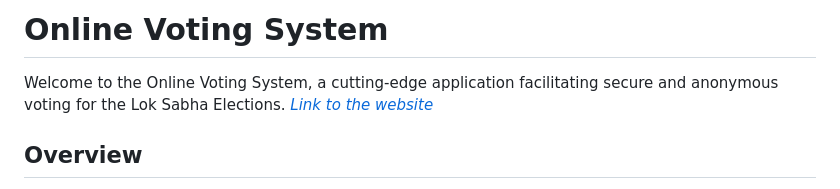
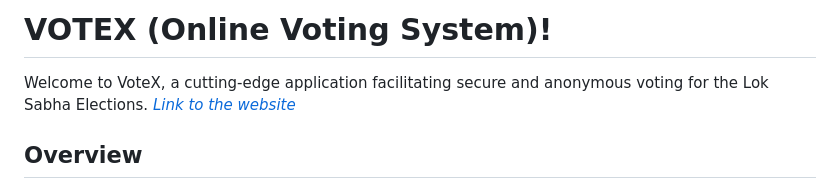
Before and after one commit to SukhdevThukral/VoteX, a Markdown page: README.md, the part around the change. Drawn GitHub-style.

```diff
--- a/README.md
+++ b/README.md
@@ -1,6 +1,6 @@
-# **Online Voting System**
+# **VOTEX (Online Voting System)!**
 
-Welcome to the Online Voting System, a cutting-edge application facilitating secure and anonymous voting for the Lok Sabha Elections. *[Link to the website](https://sukhdevthukral.github.io/online-voting/sign-up.html)*
+Welcome to VoteX, a cutting-edge application facilitating secure and anonymous voting for the Lok Sabha Elections. *[Link to the website](https://sukhdevthukral.github.io/online-voting/sign-up.html)*
 
 ## Overview
 
```
